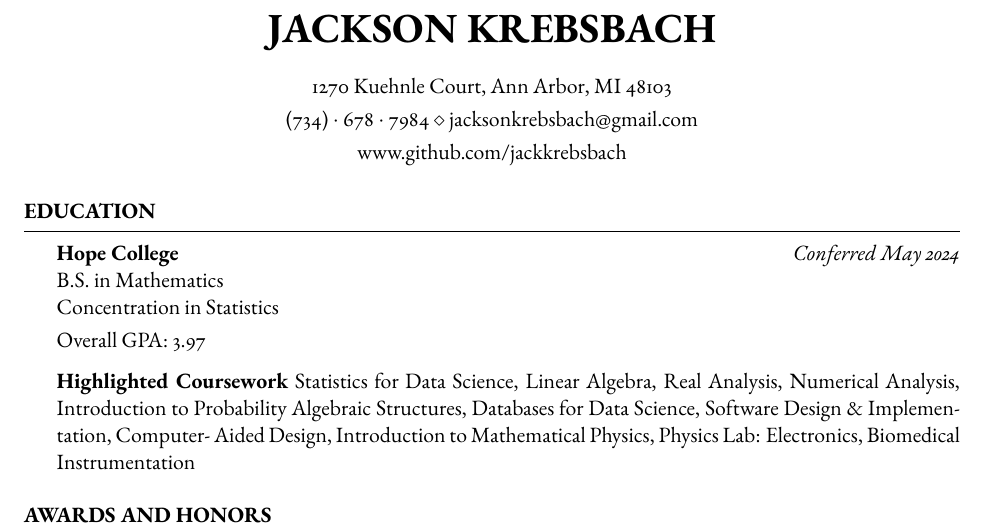
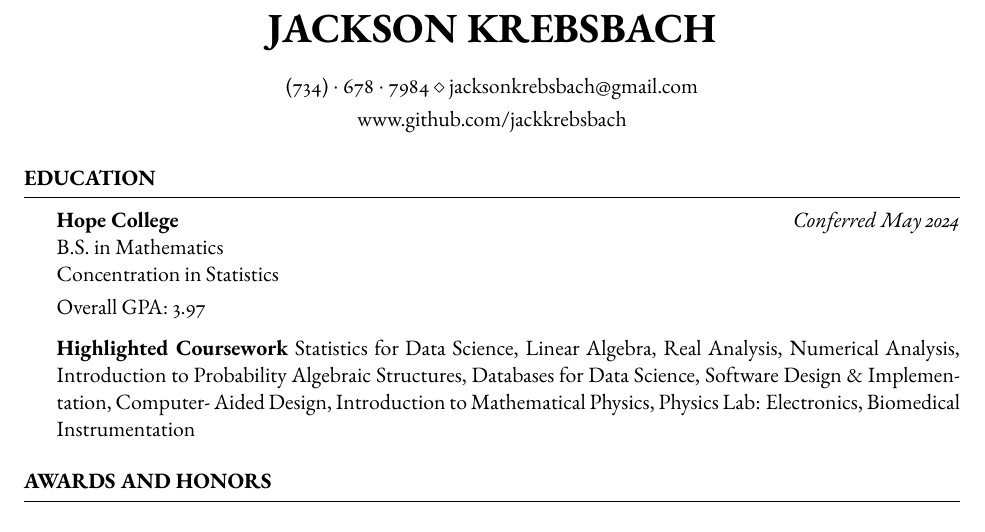
Before and after one commit to jackkrebsbach/cv, a LaTeX CV (cv.tex): part of page 1 of 3, cut so that both start at the same text. Compiled offline with pdfLaTeX.

Commit message:
remove address

```diff
--- a/cv.tex
+++ b/cv.tex
@@ -34,8 +34,6 @@
 
 % You can use the \address command up to 3 times for 3 different addresses or pieces of contact information
 % Any new lines (\\) you use in the \address commands will be converted to symbols, so each address will appear as a single line.
-
-\address{1270 Kuehnle Court, Ann Arbor, MI 48103} % Main address
 
 
 \address{(734)~$\cdot$~678~$\cdot$~7984 \\ jacksonkrebsbach@gmail.com} % Contact information
```
Also changed, not shown: cv.pdf, 3 other files.
